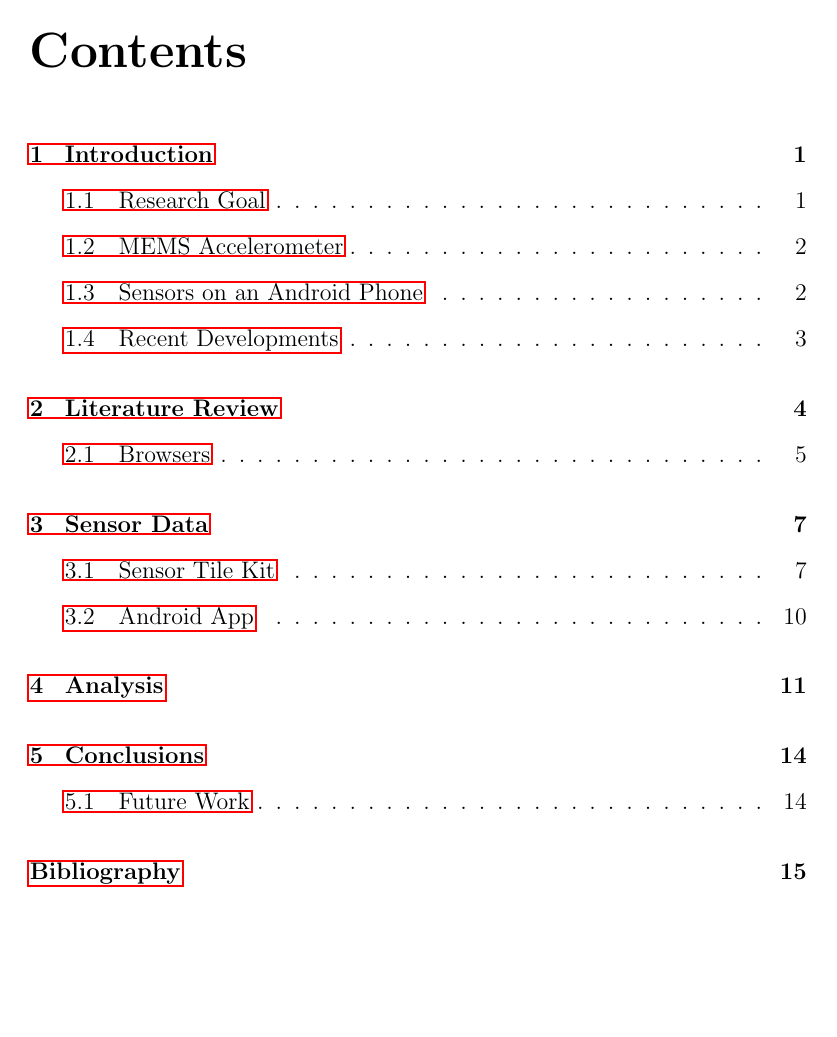
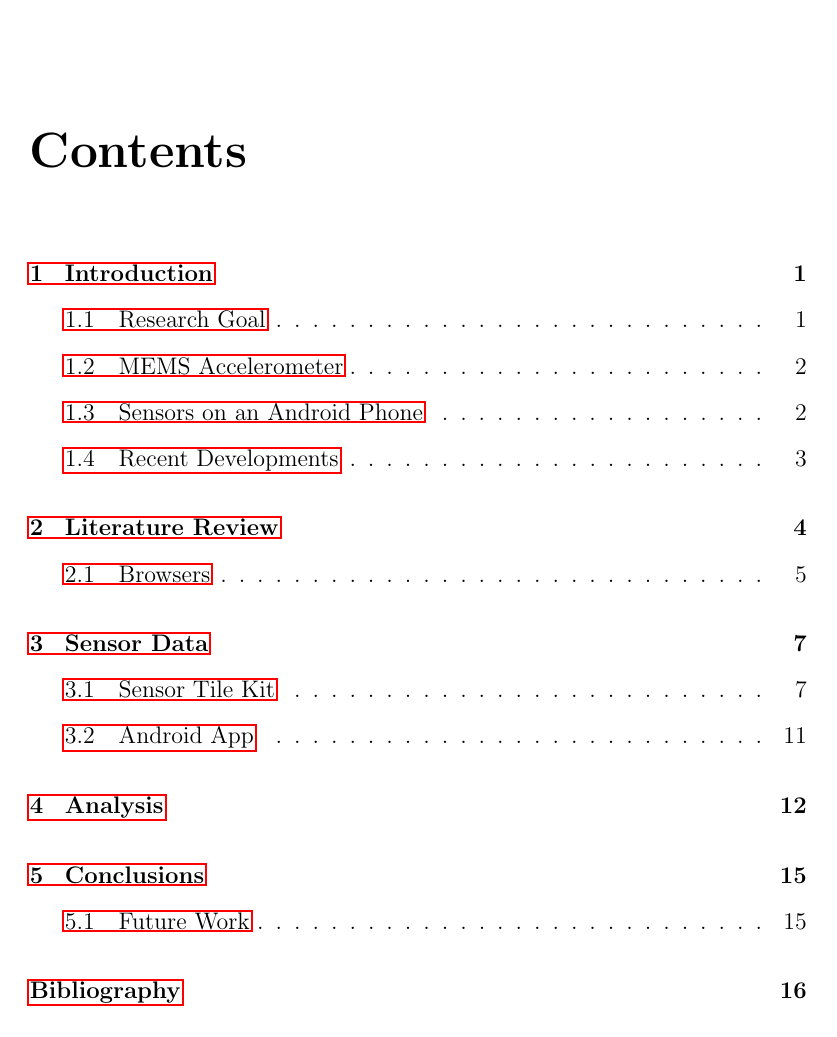
Before and after one commit to dufferzafar/accelphone, a LaTeX thesis (report/Thesis.tex): page 3 of 18 before the commit and page 3 of 19 after it. Compiled offline with pdfLaTeX.

Commit message:
Chapter headings are back

```diff
--- a/report/Thesis.tex
+++ b/report/Thesis.tex
@@ -3,8 +3,8 @@
 \usepackage{graphicx}
 %\usepackage{epsfig}
 
-\usepackage{subcaption}
-\usepackage[font=footnotesize]{subfig}
+% \usepackage{subcaption}
+% \usepackage[font=footnotesize]{subfig}
 \usepackage{float}
 \usepackage{fancyhdr}
 \usepackage{makeidx}
@@ -106,8 +106,9 @@
 % \addtolength{\oddsidemargin}{30pt}
 % \addtolength{\evensidemargin}{-40pt}
 
-\titlespacing*{\chapter}{0pt}{-100pt}{10pt}
-\titleformat{\chapter}[display]{\normalfont\bfseries}{}{0pt}{\Huge}
+\titlespacing*{\chapter}{0pt}{-50pt}{20pt}
+\titleformat{\chapter}[display]{\normalfont\huge\bfseries}{\chaptertitlename\ \thechapter}{10pt}{\Huge}
+
 % \titleformat{\chapter}[display]{\normalfont\huge\bfseries}{\chaptertitlename\ \thechapter}{0pt}{\Huge}
 % \DeclareGraphicsExtensions{.pdf,.png,.jpg,.ps}
 
```
